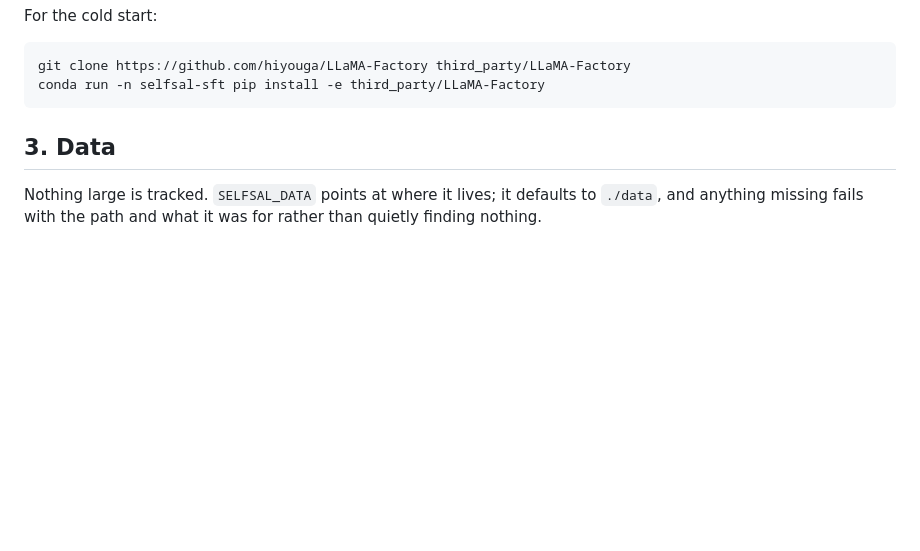
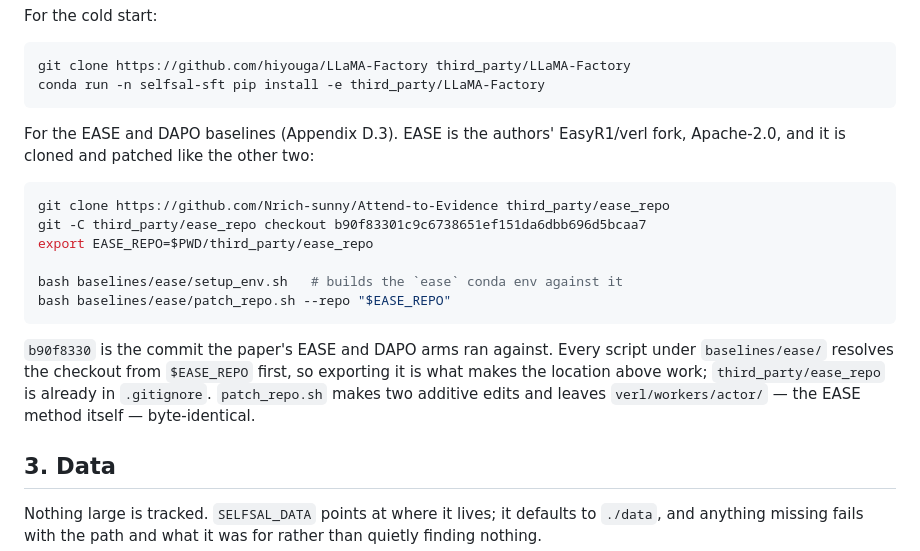
Before and after one commit to uriberger/self-saliency, a Markdown page: docs/install.md, the part around the change. Rendered like a GitHub page; blank space fills up the shorter version.

Commit message:
docs: name where EASE is cloned from, and pin it
baselines/ease/ builds an env for, patches and drives EASE's trainer, but nothing in
the tree said where to obtain it. Every script resolved the checkout from $EASE_REPO
or ./ease_repo and failed if absent, and `git grep` found no clone URL anywhere, so
the baseline was unobtainable from a clone of this repository.

Upstream is github.com/Nrich-sunny/Attend-to-Evidence (Apache-2.0), an EasyR1/verl
fork. The commit is b90f83301c9c6738651ef151da6dbb696d5bcaa7, read from the clone the
paper's EASE and DAPO arms actually ran against.

README.md's derived-work table gets the URL and the short commit;
docs/install.md section 2 gets clone, checkout and patch commands beside the ones for
TRL and LLaMA-Factory. The clone goes to third_party/ease_repo, which .gitignore
already excludes, with EASE_REPO exported because that is what the scripts read first.

Co-Authored-By: Claude Opus 5 (1M context) <noreply@anthropic.com>

````diff
--- a/docs/install.md
+++ b/docs/install.md
@@ -73,6 +73,24 @@ For the cold start:
 git clone https://github.com/hiyouga/LLaMA-Factory third_party/LLaMA-Factory
 conda run -n selfsal-sft pip install -e third_party/LLaMA-Factory
 ```
+
+For the EASE and DAPO baselines (Appendix D.3). EASE is the authors' EasyR1/verl fork,
+Apache-2.0, and it is cloned and patched like the other two:
+
+```bash
+git clone https://github.com/Nrich-sunny/Attend-to-Evidence third_party/ease_repo
+git -C third_party/ease_repo checkout b90f83301c9c6738651ef151da6dbb696d5bcaa7
+export EASE_REPO=$PWD/third_party/ease_repo
+
+bash baselines/ease/setup_env.sh   # builds the `ease` conda env against it
+bash baselines/ease/patch_repo.sh --repo "$EASE_REPO"
+```
+
+`b90f8330` is the commit the paper's EASE and DAPO arms ran against. Every script under
+`baselines/ease/` resolves the checkout from `$EASE_REPO` first, so exporting it is what
+makes the location above work; `third_party/ease_repo` is already in `.gitignore`.
+`patch_repo.sh` makes two additive edits and leaves `verl/workers/actor/` — the EASE
+method itself — byte-identical.
 
 ## 3. Data
 
````
Also changed, not shown: README.md (+1 -1 lines), docs/publishing.md (+1 -1 lines).
